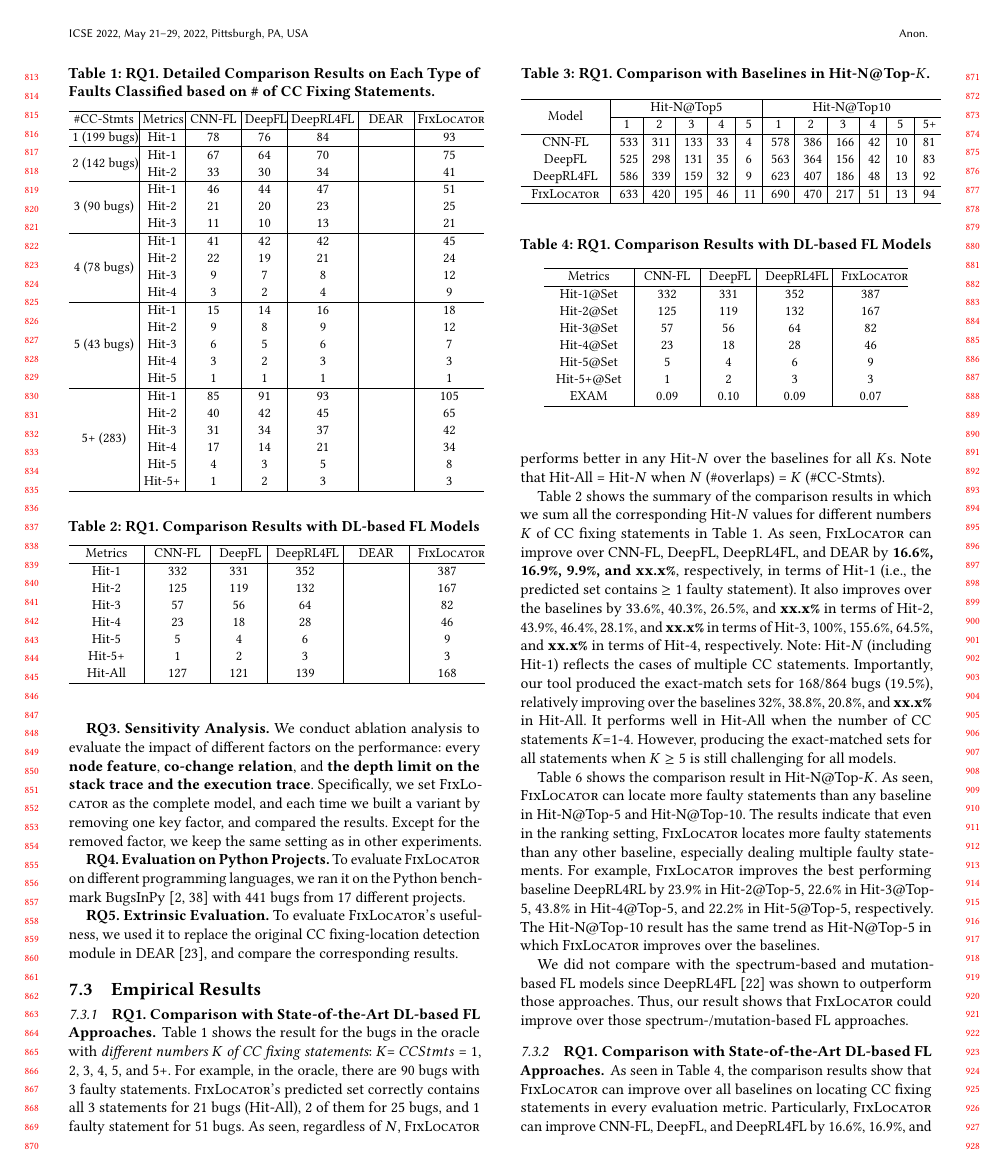
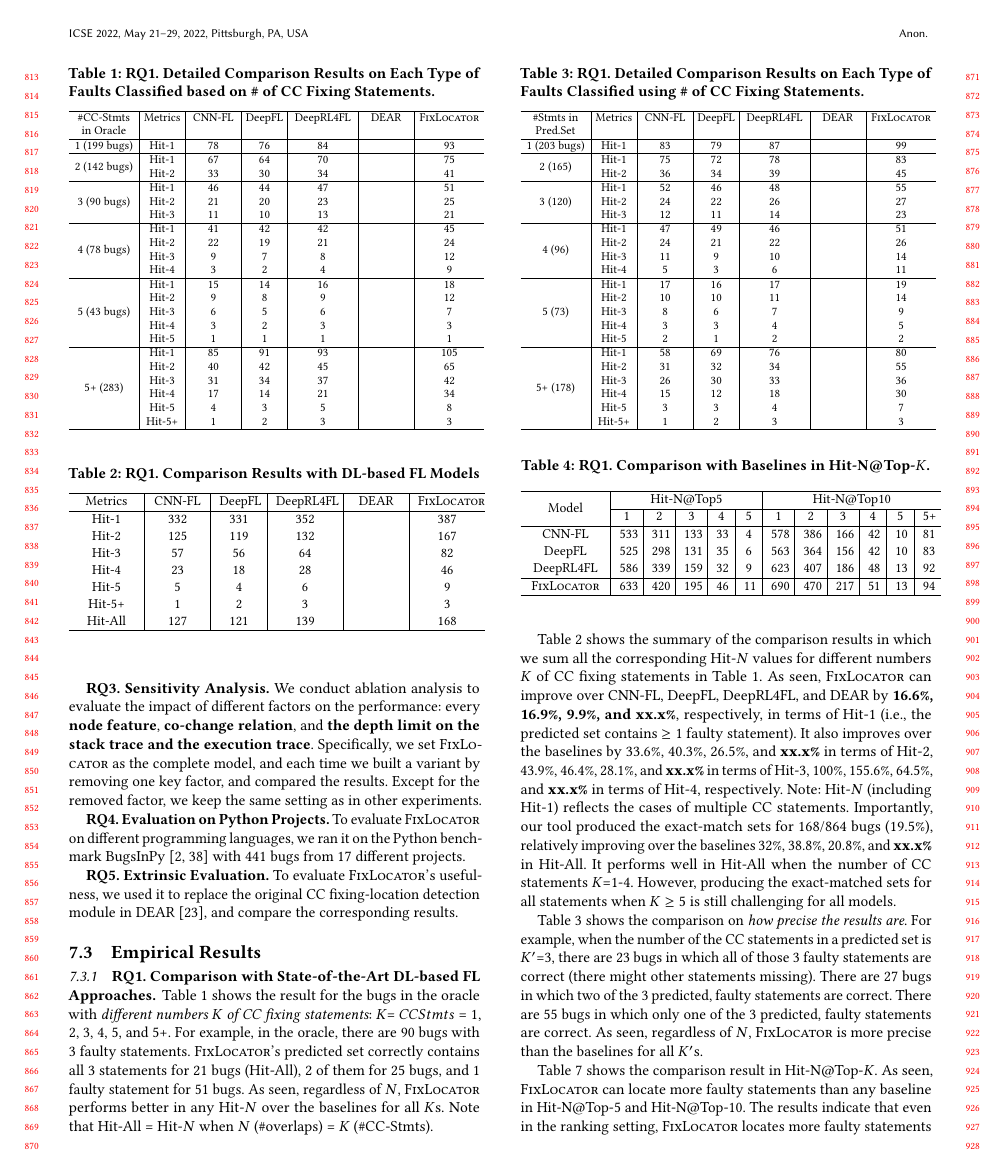
Before and after one commit to tien-n-nguyen/fixlocator, a LaTeX paper (icse22.tex, which reads sections/RQ1-result-new.tex): page 8 of 13. Compiled offline with pdfLaTeX.

Commit message:
up to precision

```diff
--- a/sections/RQ1-result-new.tex
+++ b/sections/RQ1-result-new.tex
@@ -5,12 +5,12 @@
 	\caption{RQ1. Detailed Comparison Results on Each Type of Faults Classified based on \# of CC Fixing Statements.}
 	\vspace{-10pt}
         \tabcolsep 2pt
-	{\small
+	{\footnotesize
 		\begin{center}
 			\renewcommand{\arraystretch}{1}
 			\begin{tabular}{p{1.3cm}<{\centering}|p{0.8cm}<{\centering}|p{1cm}<{\centering}|p{0.8cm}<{\centering}|p{1.3cm}<{\centering}|p{1cm}<{\centering}|p{1.3cm}<{\centering}}
 				\hline
-				\#CC-Stmts & Metrics & CNN-FL & DeepFL & DeepRL4FL & DEAR & \tool \\
+				\#CC-Stmts in Oracle & Metrics & CNN-FL & DeepFL & DeepRL4FL & DEAR & \tool \\
 				\hline
 				\multirow{1}{*}{1 (199 bugs)}   & Hit-1  & 78 & 76 & 84 & & 93 \\
 %				& EXAM          & 0.16 & 0.16 & 0.15 & 0.08 \\
@@ -140,9 +141,66 @@ challenging for all models.
 %{\tool} saves more human efforts in searching for the CC fixing
 %statements than the baselines.
 
+%----------- PRECISION ---------
 
+\begin{table}[t]
+	\caption{RQ1. Detailed Comparison Results on Each Type of Faults Classified using \# of CC Fixing Statements.}
+\vspace{-10pt}
+        \tabcolsep 2pt
+	{\footnotesize
+		\begin{center}
+			\renewcommand{\arraystretch}{1}
+			\begin{tabular}{p{1.3cm}<{\centering}|p{0.8cm}<{\centering}|p{1cm}<{\centering}|p{0.8cm}<{\centering}|p{1.3cm}<{\centering}|p{1cm}<{\centering}|p{1.3cm}<{\centering}}
+				\hline
+				\#Stmts in Pred.Set & Metrics & CNN-FL & DeepFL & DeepRL4FL & DEAR & \tool \\
+				\hline
+				\multirow{1}{*}{1 (203 bugs)}   & Hit-1  & 83 & 79 & 87 & & 99 \\
+%				& EXAM         						& 0.17 & 0.19 & 0.17 & 0.08 \\
+				\hline
+				\multirow{2}{*}{2 (165)}  & Hit-1   & 75 & 72 & 78 & & 83 \\
+				& Hit-2       						& 36 & 34 & 39 & & 45 \\
+%				& EXAM          					& 0.15 & 0.16 & 0.14 & 0.12 \\
+				\hline
+				\multirow{3}{*}{3 (120)}  & Hit-1    & 52 & 46 & 48 & & 55 \\
+				& Hit-2         					& 24 & 22 & 26 & & 27\\
+				& Hit-3         				  	& 12 &11 & 14 & & 23 \\
+%				& EXAM         						 & 0.16 & 0.20& 0.17 & 0.13 \\
+				\hline
+				\multirow{4}{*}{4 (96)}  & Hit-1    & 47 & 49 & 46 & & 51 \\
+				& Hit-2        				    	 &24 & 21 & 22 & & 26 \\
+				& Hit-3       					    & 11 & 9 & 10 & & 14 \\
+				& Hit-4       					    & 5 & 3 & 6 & & 11 \\
+%				& EXAM        					    & 0.11 & 0.12 & 0.12 & 0.10 \\
+				\hline
+				\multirow{5}{*}{5 (73)}  & Hit-1    & 17 & 16 & 17 & & 19 \\
+				& Hit-2       						  & 10 & 10 & 11 & &14 \\
+				& Hit-3       						  & 8 & 6 & 7 & &9 \\
+				& Hit-4         					  & 3 & 3 & 4 & &5 \\
+				& Hit-5      						   & 2 & 1 & 2 & &2 \\
+%				& EXAM       						   & 0.12 & 0.15 & 0.16 & & 0.09 \\
+				\hline
+				\multirow{6}{*}{5+ (178)}  & Hit-1 & 58 & 69 & 76 & & 80 \\
+				& Hit-2        				       & 31 & 32 & 34 & &55 \\
+				& Hit-3       				       & 26 & 30 & 33 & &36 \\
+				& Hit-4      				       & 15 & 12 & 18 & &30 \\
+				& Hit-5      				       & 3  & 3 & 4 & &7 \\
+				& Hit-5+       				       & 1  & 2 & 3 & & 3 \\
+%				& EXAM        				       & 0.13 & 0.20 & 0.12 & 0.10 \\
+				\hline
+			\end{tabular}
+			\label{fig:rq1-prec}
+		\end{center}
+	}
+\end{table}
 
-
+Table~\ref{fig:rq1-prec} shows the comparison on {\em how precise the
+results are}. For example, when the number of the CC statements in a
+predicted set is $K'$=3, there are 23 bugs in which all of those 3
+faulty statements are correct (there might other statements missing).
+There are 27 bugs in which two of the 3 predicted, faulty statements
+are correct. There are 55 bugs in which only one of the 3 predicted,
+faulty statements are correct. As seen, regardless of $N$, {\tool}
+is more precise than the baselines for all $K'$s.
 
 
 
```
Also changed, not shown: sections/RQ1-result-new.tex (17 more changed lines).
